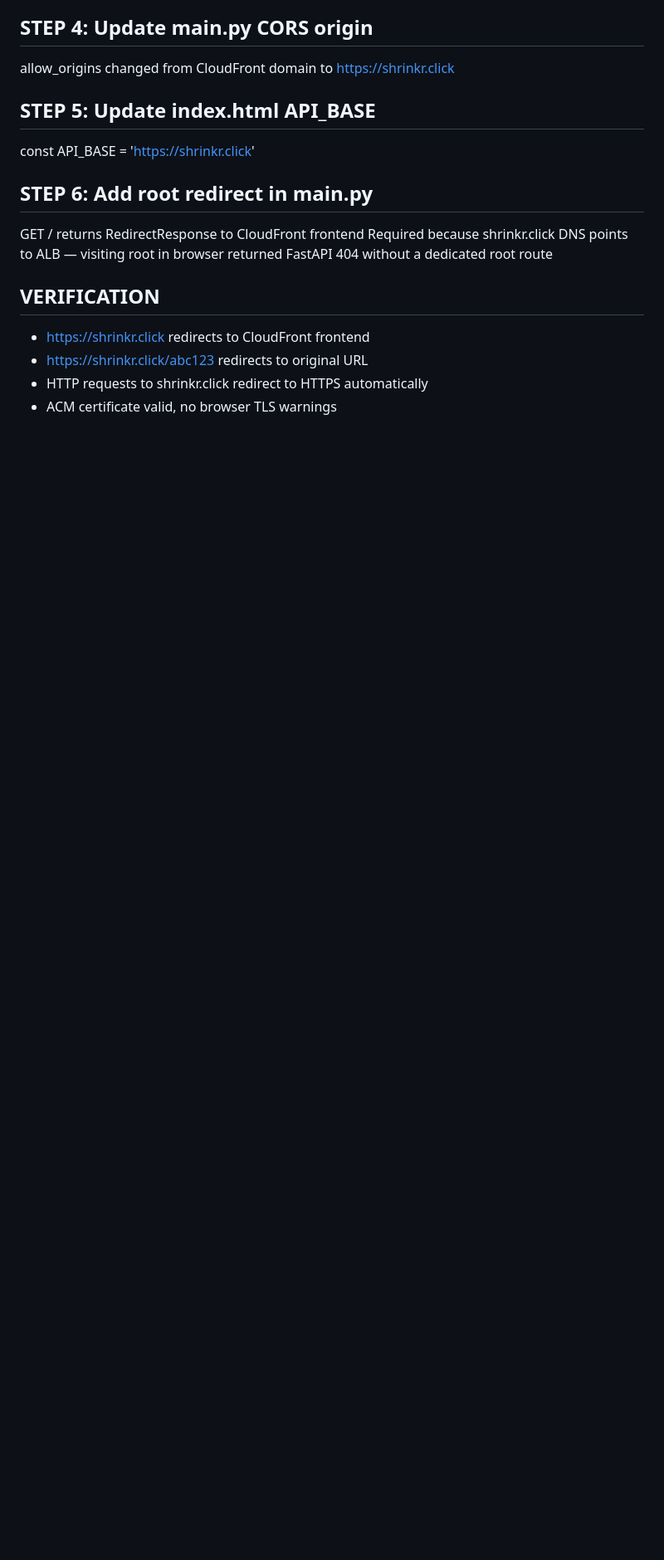
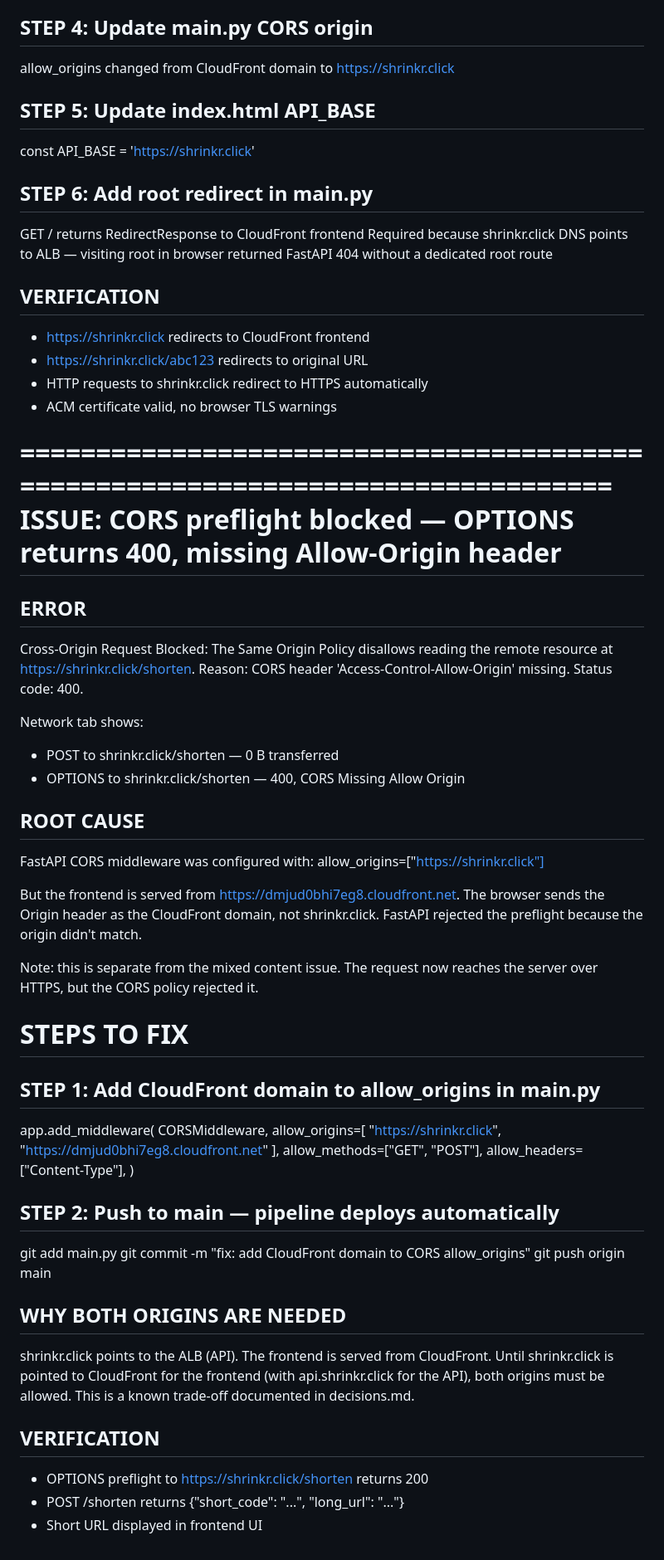
Before and after one commit to horvrobert/url-shortener, a Markdown page: tshoot.md, the part around the change. Shown at 83% size. GitHub-like rendering; blank space fills up the shorter version.

Commit message:
docs: add CORS preflight issue and Sprint 5 test results

```diff
--- a/tshoot.md
+++ b/tshoot.md
@@ -282,3 +282,67 @@ VERIFICATION
 - https://shrinkr.click/abc123 redirects to original URL
 - HTTP requests to shrinkr.click redirect to HTTPS automatically
 - ACM certificate valid, no browser TLS warnings
+
+================================================================================
+ISSUE: CORS preflight blocked — OPTIONS returns 400, missing Allow-Origin header
+================================================================================
+
+ERROR
+-----
+Cross-Origin Request Blocked: The Same Origin Policy disallows reading the
+remote resource at https://shrinkr.click/shorten.
+Reason: CORS header 'Access-Control-Allow-Origin' missing. Status code: 400.
+
+Network tab shows:
+- POST to shrinkr.click/shorten — 0 B transferred
+- OPTIONS to shrinkr.click/shorten — 400, CORS Missing Allow Origin
+
+
+ROOT CAUSE
+----------
+FastAPI CORS middleware was configured with:
+  allow_origins=["https://shrinkr.click"]
+
+But the frontend is served from https://dmjud0bhi7eg8.cloudfront.net.
+The browser sends the Origin header as the CloudFront domain, not shrinkr.click.
+FastAPI rejected the preflight because the origin didn't match.
+
+Note: this is separate from the mixed content issue. The request now reaches
+the server over HTTPS, but the CORS policy rejected it.
+
+
+STEPS TO FIX
+============
+
+STEP 1: Add CloudFront domain to allow_origins in main.py
+-----------------------------------------------------------
+app.add_middleware(
+    CORSMiddleware,
+    allow_origins=[
+        "https://shrinkr.click",
+        "https://dmjud0bhi7eg8.cloudfront.net"
+    ],
+    allow_methods=["GET", "POST"],
+    allow_headers=["Content-Type"],
+)
+
+STEP 2: Push to main — pipeline deploys automatically
+------------------------------------------------------
+git add main.py
+git commit -m "fix: add CloudFront domain to CORS allow_origins"
+git push origin main
+
+
+WHY BOTH ORIGINS ARE NEEDED
+-----------------------------
+shrinkr.click points to the ALB (API). The frontend is served from CloudFront.
+Until shrinkr.click is pointed to CloudFront for the frontend (with api.shrinkr.click
+for the API), both origins must be allowed. This is a known trade-off documented
+in decisions.md.
+
+
+VERIFICATION
+------------
+- OPTIONS preflight to https://shrinkr.click/shorten returns 200
+- POST /shorten returns {"short_code": "...", "long_url": "..."}
+- Short URL displayed in frontend UI
```
Also changed, not shown: testing-log.md (+12 -2 lines).
